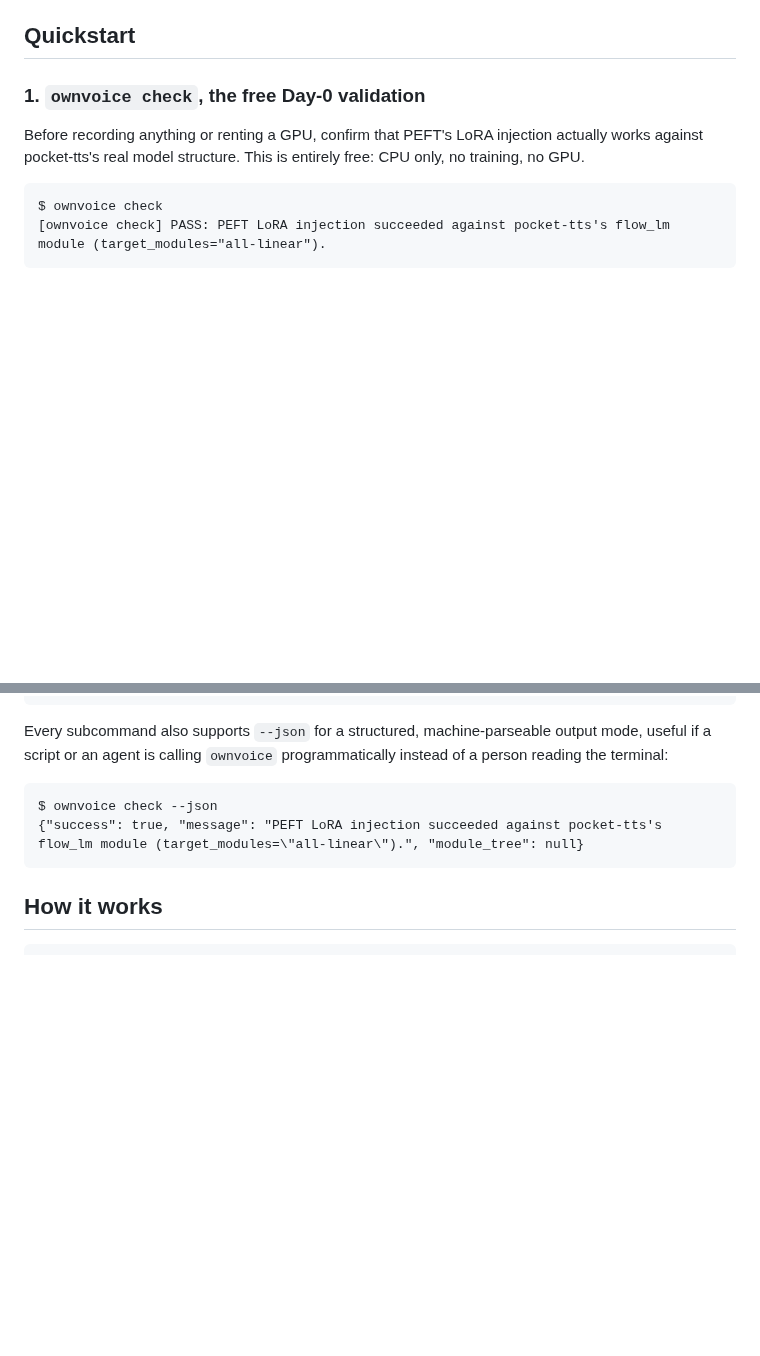
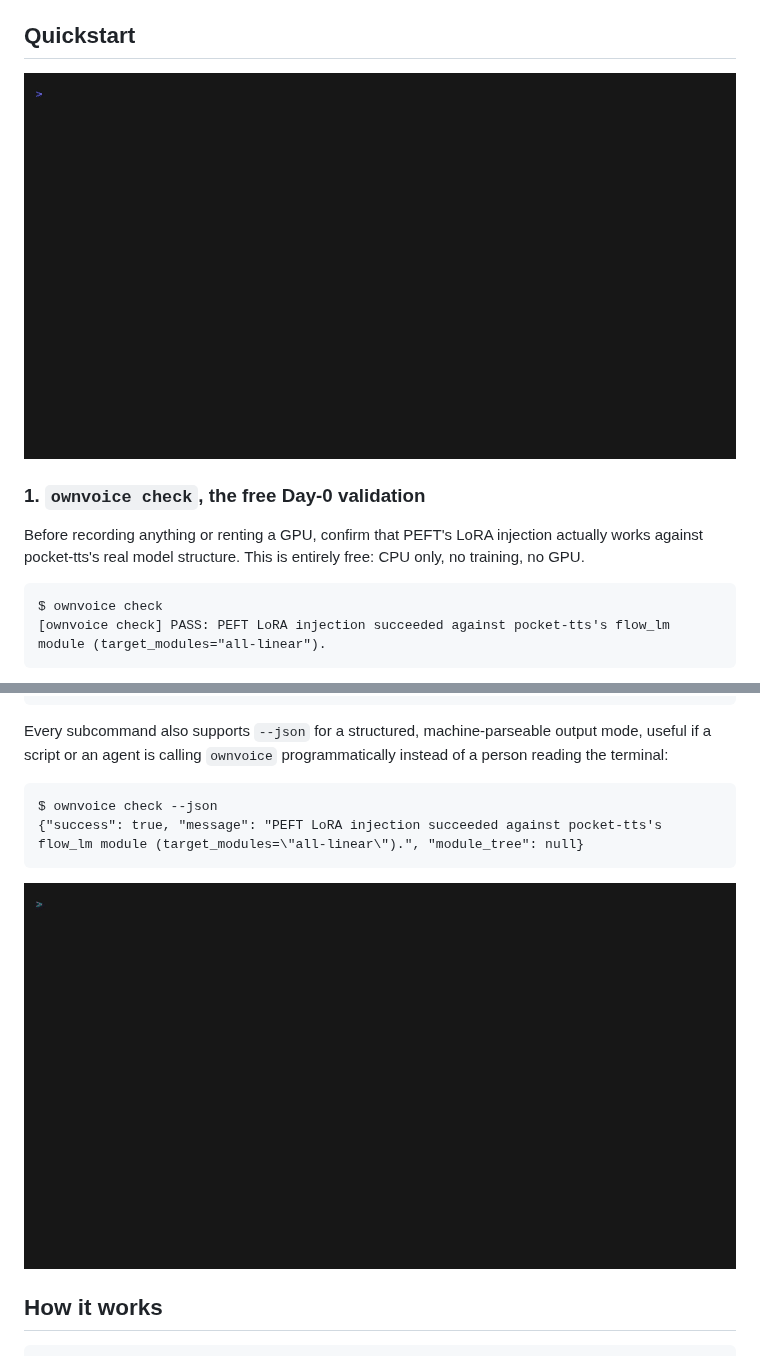
Before and after one commit to RudrenduPaul/ownvoice, a Markdown page: README.md, 2 parts joined by grey strips. Drawn GitHub-style; pictures changed too: docs/demo.gif (added), docs/usage.gif (added); blank space fills up the shorter version.

````diff
--- a/README.md
+++ b/README.md
@@ -35,6 +35,8 @@ npx ownvoice check
 **Torch and CUDA:** `ownvoice check` (see below) needs no GPU at all and runs on CPU, matching pocket-tts's own CPU-capable design. Training a real adapter is much faster on an NVIDIA GPU. If you have one, install the CUDA build of PyTorch first by following [pytorch.org/get-started/locally](https://pytorch.org/get-started/locally/), then install OwnVoice on top of it, so `pip` does not silently pull the CPU-only wheel instead. On Apple Silicon or a CPU-only machine, the default `pip install` of torch is fine: `ownvoice check` and `ownvoice infer` will run normally, `ownvoice train` will just take longer per epoch.
 
 ## Quickstart
+
+![Terminal recording of installing ownvoice-cli with pip into a fresh virtual environment, then running `ownvoice --version` and `ownvoice --help` to show the real CLI and its three subcommands.](docs/demo.gif)
 
 ### 1. `ownvoice check`, the free Day-0 validation
 
@@ -98,6 +100,8 @@ $ ownvoice check --json
 {"success": true, "message": "PEFT LoRA injection succeeded against pocket-tts's flow_lm module (target_modules=\"all-linear\").", "module_tree": null}
 ```
 
+![Terminal recording of running `ownvoice check --json` for structured, agent-parseable output, then `ownvoice train --help` to show the real training flags and their defaults.](docs/usage.gif)
+
 ## How it works
 
 ```
````
Also changed, not shown: other parts of README.md (+23 -0 lines), 2 other files.
